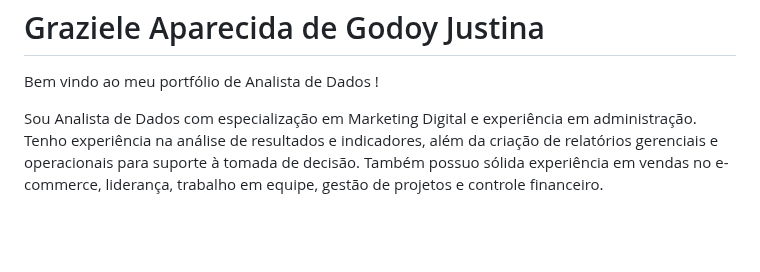
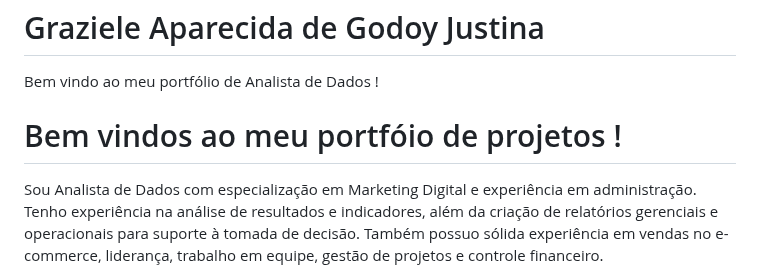
Before and after one commit to grazielejustina/portfolio-de-projetos, a Markdown page: README.md, the part around the change. Drawn GitHub-style; blank space fills up the shorter version.

```diff
--- a/README.md
+++ b/README.md
@@ -11,6 +11,8 @@
     <p>Bem vindo ao meu portfólio de Analista de Dados !</p>
 </body>
 </html>
+
+# Bem vindos ao meu portfóio de projetos !
 
 Sou Analista de Dados com especialização em Marketing Digital e experiência em administração. Tenho experiência na análise de resultados e indicadores, além da criação de relatórios gerenciais e operacionais para suporte à tomada de decisão. Também possuo sólida experiência em vendas no e-commerce, liderança, trabalho em equipe, gestão de projetos e controle financeiro.
 
```
